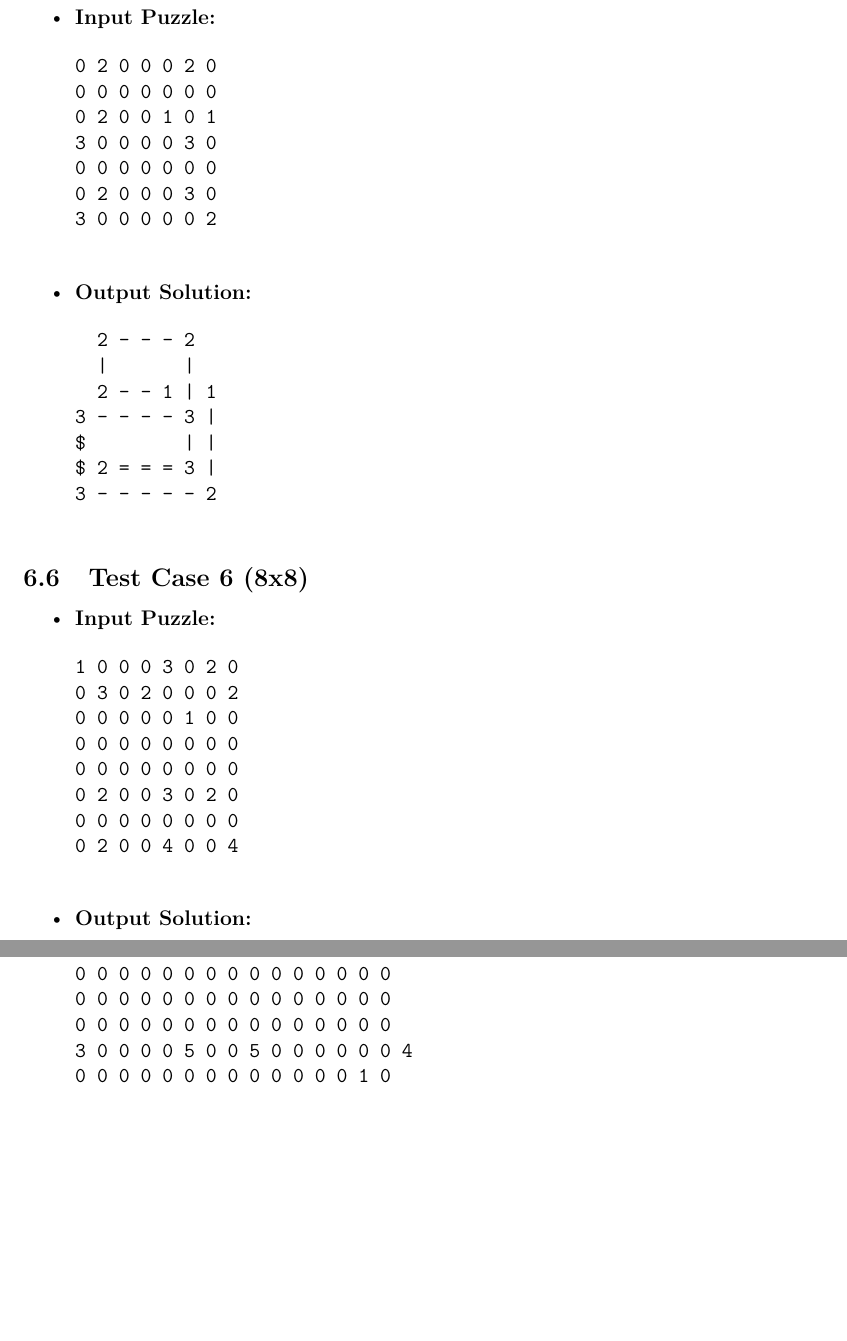
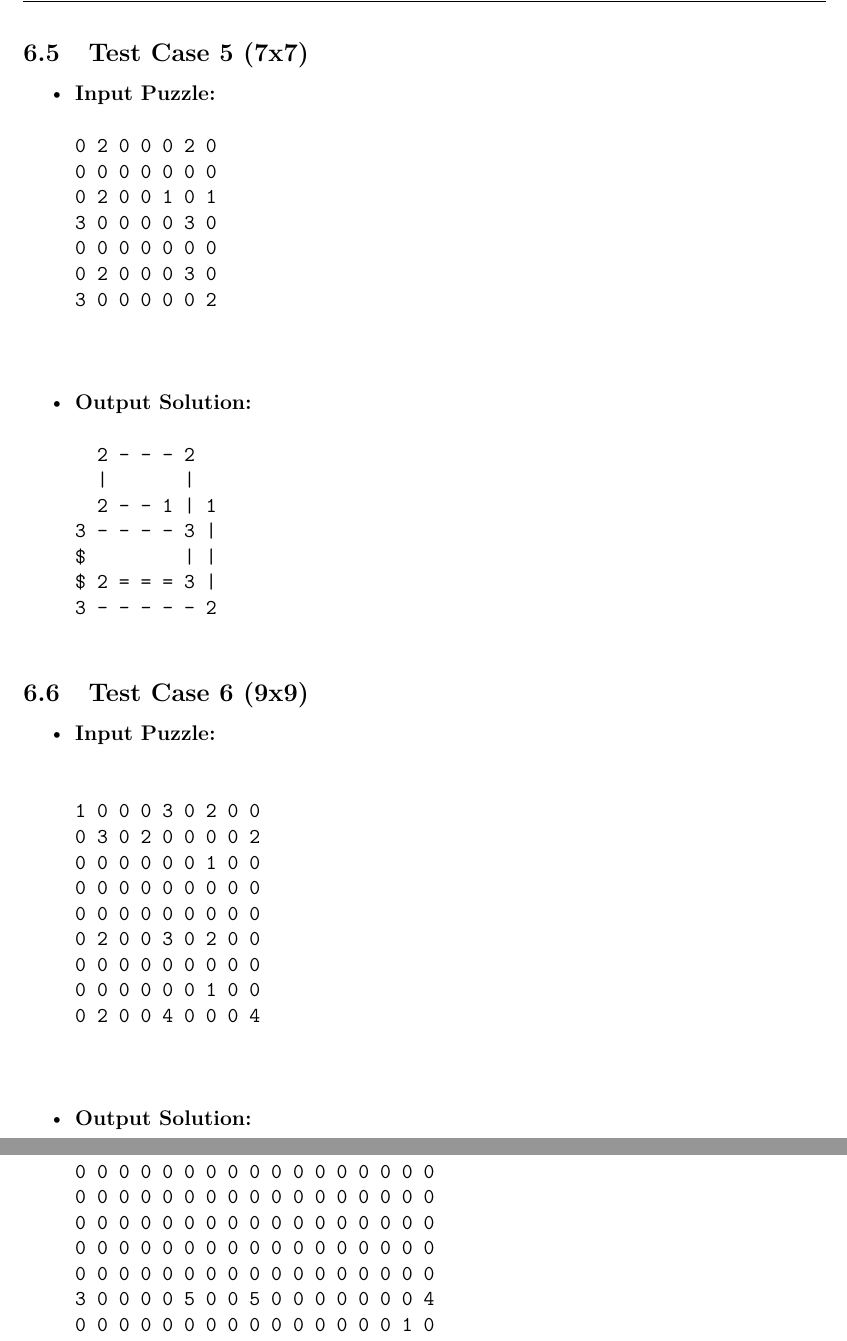
Before and after one commit to NgThanhLuanK23HCMUS/AI-Lab02, a LaTeX document (report/main.tex, which reads report/test_cases.tex): two parts of pages 10 and 12 of 14, joined at a grey line, cut at the place of the change, the shorter picture padded with empty space. Compiled offline with pdfLaTeX.

Commit message:
fix test cases report

```diff
--- a/report/test_cases.tex
+++ b/report/test_cases.tex
@@ -99,18 +106,21 @@ $ 2 = = = 3 |
     \end{verbatim}
 \end{itemize}
 
-\subsection{Test Case 6 (8x8)}
+\subsection{Test Case 6 (9x9)}
 \begin{itemize}
     \item \textbf{Input Puzzle:}
     \begin{verbatim}
-1 0 0 0 3 0 2 0
-0 3 0 2 0 0 0 2
-0 0 0 0 0 1 0 0
-0 0 0 0 0 0 0 0
-0 0 0 0 0 0 0 0
-0 2 0 0 3 0 2 0
-0 0 0 0 0 0 0 0
-0 2 0 0 4 0 0 4
+
+1 0 0 0 3 0 2 0 0
+0 3 0 2 0 0 0 0 2
+0 0 0 0 0 0 1 0 0
+0 0 0 0 0 0 0 0 0
+0 0 0 0 0 0 0 0 0
+0 2 0 0 3 0 2 0 0
+0 0 0 0 0 0 0 0 0
+0 0 0 0 0 0 1 0 0
+0 2 0 0 4 0 0 0 4
+
     \end{verbatim}
     \item \textbf{Output Solution:}
     \begin{verbatim}
@@ -195,20 +208,23 @@ $       |               |
 \begin{itemize}
     \item \textbf{Input Puzzle:}
     \begin{verbatim}
-0 0 0 0 0 0 0 0 0 0 2 0 2 0 1
-0 3 0 0 3 0 0 0 1 0 0 0 0 0 0
-0 0 0 0 0 0 0 0 0 0 2 0 0 0 3
-0 0 0 0 0 0 0 0 0 0 0 0 0 0 0
-1 0 0 0 0 0 0 0 0 0 0 0 0 0 0
-0 1 0 0 3 0 0 0 4 0 0 0 0 0 0
-0 0 0 0 0 0 0 0 0 0 0 0 0 0 0
-0 0 0 0 0 0 0 0 0 0 0 0 0 0 0
-0 0 0 0 0 0 0 0 0 0 0 0 0 0 0
-3 0 0 0 0 5 0 0 5 0 0 0 0 0 0 4
-0 0 0 0 0 0 0 0 0 0 0 0 0 1 0
-0 0 0 0 0 0 2 0 0 0 0 1 0 0 3
-0 0 0 1 0 0 4 0 0 0 0 0 0 0 0 2
-2 0 0 0 0 0 0 0 0 0 0 0 1 0 2
+0 0 0 0 0 0 0 0 0 0 0 0 2 0 2 0 1
+0 3 0 0 3 0 0 0 1 0 0 0 0 0 0 0 0
+0 0 0 0 0 0 0 0 0 0 0 0 2 0 0 0 3
+0 0 0 0 0 0 0 0 0 0 0 0 0 0 0 0 0
+1 0 0 0 0 0 0 0 0 0 0 0 0 0 0 0 0
+0 1 0 0 3 0 0 0 4 0 0 0 0 0 0 0 0
+0 0 0 0 0 0 0 0 0 0 0 0 0 0 0 0 0
+0 0 0 0 0 0 0 0 0 0 0 0 0 0 0 0 0
+0 0 0 0 0 0 0 0 0 0 0 0 0 0 0 0 0
+0 0 0 0 0 0 0 0 0 0 0 0 0 0 0 0 0
+0 0 0 0 0 0 0 0 0 0 0 0 0 0 0 0 0
+3 0 0 0 0 5 0 0 5 0 0 0 0 0 0 0 4
+0 0 0 0 0 0 0 0 0 0 0 0 0 0 0 1 0
+0 0 0 0 0 0 0 0 2 0 0 0 0 1 0 0 0
+0 0 0 0 0 0 0 0 0 0 0 0 0 0 0 0 3
+0 0 1 0 0 4 0 0 0 0 0 0 0 0 0 2 0
+2 0 0 0 0 0 0 0 0 0 0 0 0 1 0 0 2
     \end{verbatim}
     \item \textbf{Output Solution:}
     \begin{verbatim}
```
Also changed, not shown: report/test_cases.tex (52 more changed lines).
